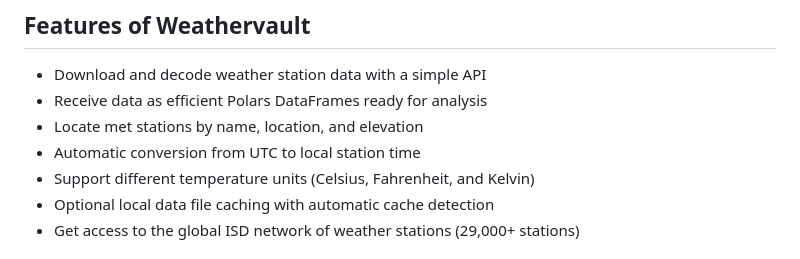
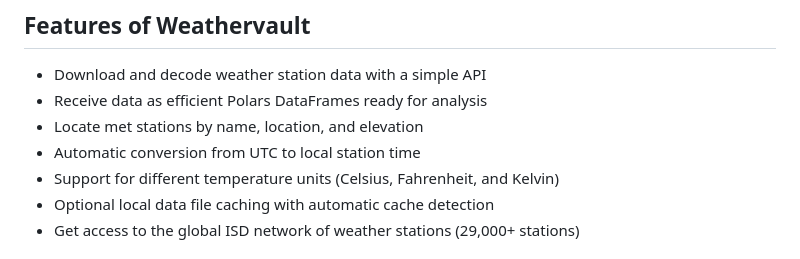
Before and after one commit to rich-iannone/weathervault, a Markdown page: README.md, the part around the change. Rendered like a GitHub page.

```diff
--- a/README.md
+++ b/README.md
@@ -20,7 +20,7 @@ _Obtain Polars DataFrames of NOAA historical weather data_
 - Receive data as efficient Polars DataFrames ready for analysis
 - Locate met stations by name, location, and elevation
 - Automatic conversion from UTC to local station time
-- Support different temperature units (Celsius, Fahrenheit, and Kelvin)
+- Support for different temperature units (Celsius, Fahrenheit, and Kelvin)
 - Optional local data file caching with automatic cache detection
 - Get access to the global ISD network of weather stations (29,000+ stations)
 
```
